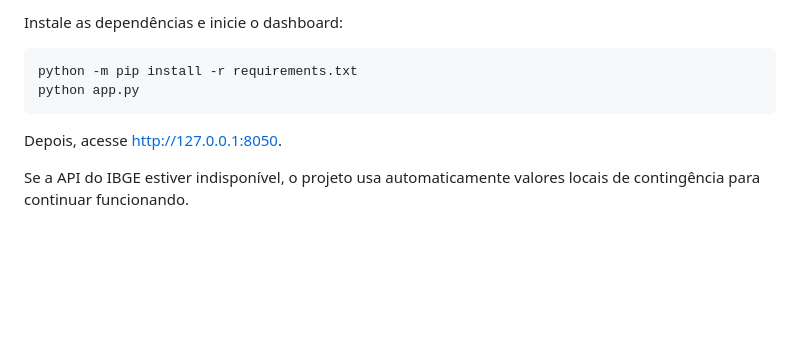
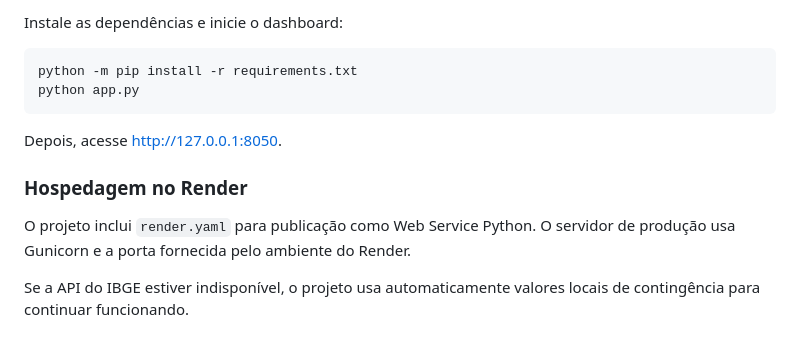
Before and after one commit to lorenzosouzx/resgate-pets-ribeirao-preto, a Markdown page: README.md, the part around the change. Drawn GitHub-style; blank space fills up the shorter version.

Commit message:
feat: prepara README.md para Render

```diff
--- a/README.md
+++ b/README.md
@@ -83,6 +83,10 @@ python app.py
 
 Depois, acesse [http://127.0.0.1:8050](http://127.0.0.1:8050).
 
+### Hospedagem no Render
+
+O projeto inclui `render.yaml` para publicação como Web Service Python. O servidor de produção usa Gunicorn e a porta fornecida pelo ambiente do Render.
+
 Se a API do IBGE estiver indisponível, o projeto usa automaticamente valores locais de contingência para continuar funcionando.
 
 ## Estrutura do projeto
```
